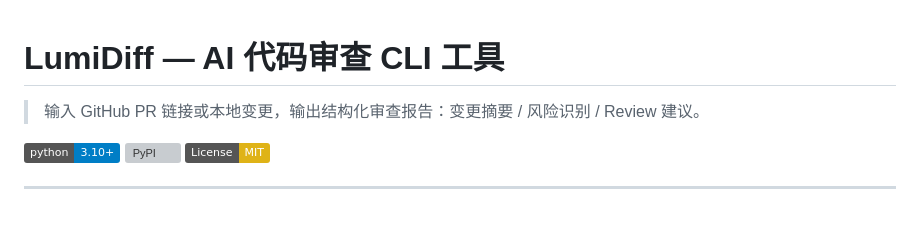
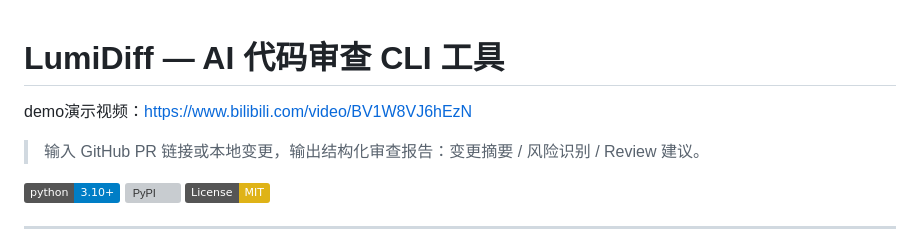
Before and after one commit to Lumivers/Lumi-Diff, a Markdown page: README.md, the part around the change. Drawn GitHub-style; badges without logos; blank space fills up the shorter version; grey boxes are pictures that could not be loaded.

Commit message:
feat: 更新 README.md 中的演示视频链接

```diff
--- a/README.md
+++ b/README.md
@@ -1,5 +1,5 @@
 # LumiDiff — AI 代码审查 CLI 工具
-
+demo演示视频：https://www.bilibili.com/video/BV1W8VJ6hEzN
 > 输入 GitHub PR 链接或本地变更，输出结构化审查报告：变更摘要 / 风险识别 / Review 建议。
 
 [![Python 3.10+](https://img.shields.io/badge/python-3.10+-blue.svg)](https://www.python.org/)
```
